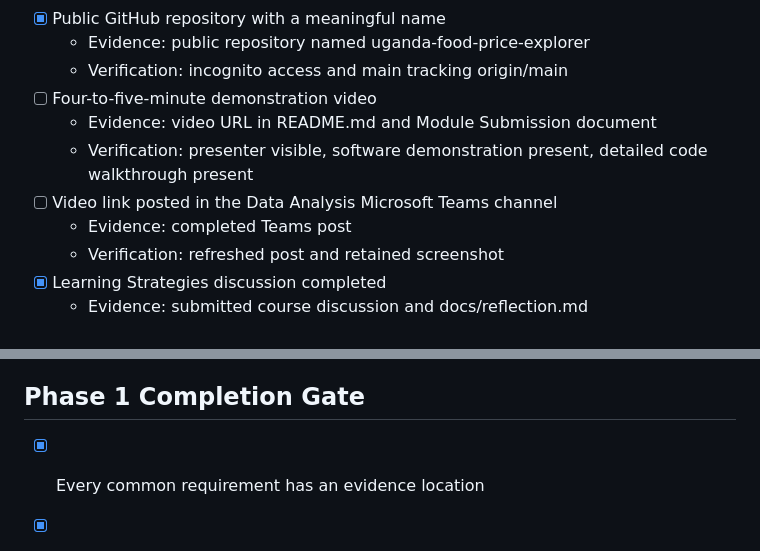
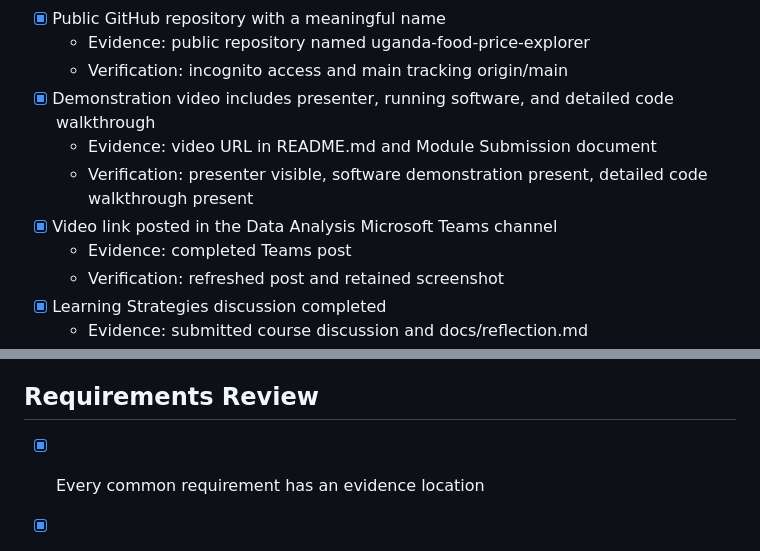
Before and after one commit to ADBranches/uganda-food-price-explorer, a Markdown page: docs/requirements_checklist.md, 2 parts joined by grey strips. GitHub-like rendering.

```diff
--- a/docs/requirements_checklist.md
+++ b/docs/requirements_checklist.md
@@ -26,10 +26,10 @@ Student: Edwin Kambale
 - [x] Public GitHub repository with a meaningful name
   - Evidence: public repository named uganda-food-price-explorer
   - Verification: incognito access and main tracking origin/main
-- [ ] Four-to-five-minute demonstration video
+- [x] Demonstration video includes presenter, running software, and detailed code walkthrough
   - Evidence: video URL in README.md and Module Submission document
   - Verification: presenter visible, software demonstration present, detailed code walkthrough present
-- [ ] Video link posted in the Data Analysis Microsoft Teams channel
+- [x] Video link posted in the Data Analysis Microsoft Teams channel
   - Evidence: completed Teams post
   - Verification: refreshed post and retained screenshot
 - [x] Learning Strategies discussion completed
@@ -128,7 +128,7 @@ Student: Edwin Kambale
 - 3:30-4:35: source-code and test walkthrough
 - 4:35-5:00: README, public GitHub, limitations, and conclusion
 
-## Phase 1 Completion Gate
+## Requirements Review
 
 - [x] Every common requirement has an evidence location
 - [x] Every Data Analysis requirement has an evidence location
```
Also changed, not shown: README.md (+1 -1 lines), docs/video_outline.md (+2 -2 lines).
